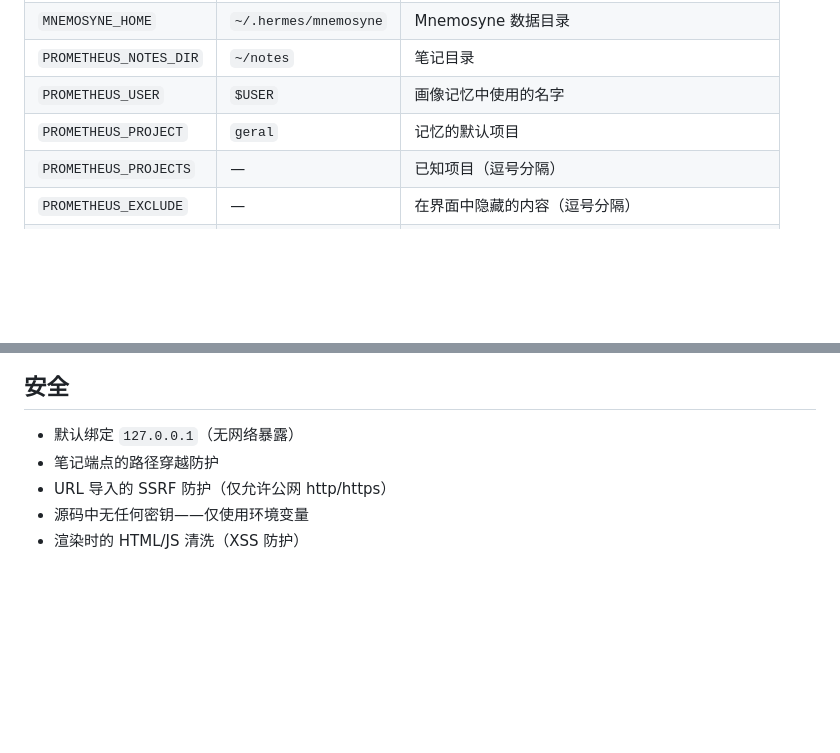
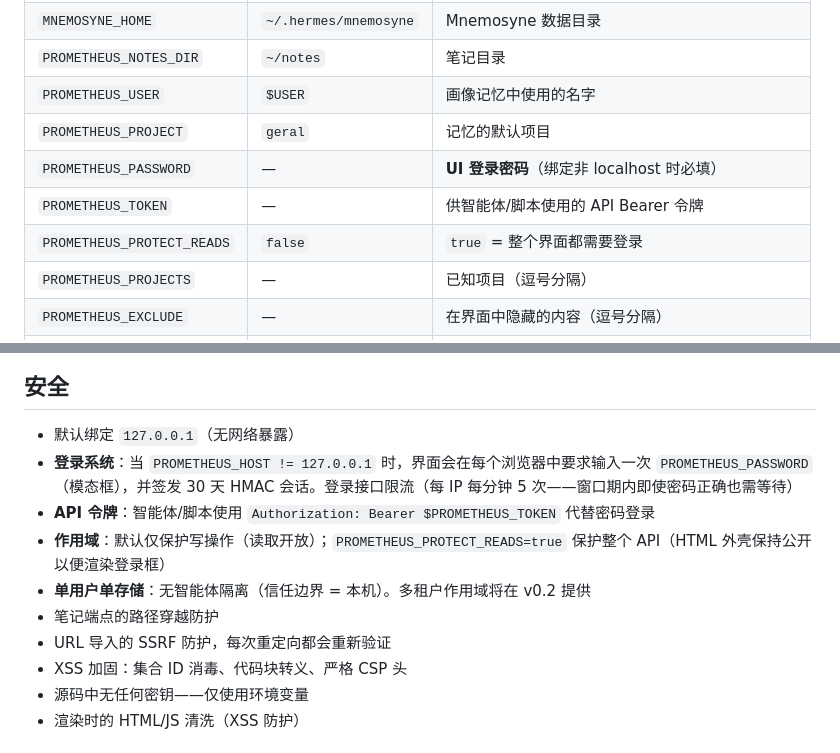
Before and after one commit to hofstatter/prometheus-memory, a Markdown page: docs/lang/README.zh-CN.md, 2 parts joined by grey strips. Drawn GitHub-style; blank space fills up the shorter version.

```diff
--- a/docs/lang/README.zh-CN.md
+++ b/docs/lang/README.zh-CN.md
@@ -132,6 +132,9 @@ python3 web/app.py     # http://localhost:8777
 | `PROMETHEUS_NOTES_DIR` | `~/notes` | 笔记目录 |
 | `PROMETHEUS_USER` | `$USER` | 画像记忆中使用的名字 |
 | `PROMETHEUS_PROJECT` | `geral` | 记忆的默认项目 |
+| `PROMETHEUS_PASSWORD` | — | **UI 登录密码**（绑定非 localhost 时必填） |
+| `PROMETHEUS_TOKEN` | — | 供智能体/脚本使用的 API Bearer 令牌 |
+| `PROMETHEUS_PROTECT_READS` | `false` | `true` = 整个界面都需要登录 |
 | `PROMETHEUS_PROJECTS` | — | 已知项目（逗号分隔） |
 | `PROMETHEUS_EXCLUDE` | — | 在界面中隐藏的内容（逗号分隔） |
 | `FIRECRAWL_API_KEY` | — | 抓取备用方案（可选） |
@@ -150,8 +153,13 @@ python3 web/app.py     # http://localhost:8777
 ## 安全
 
 - 默认绑定 `127.0.0.1`（无网络暴露）
+- **登录系统**：当 `PROMETHEUS_HOST != 127.0.0.1` 时，界面会在每个浏览器中要求输入一次 `PROMETHEUS_PASSWORD`（模态框），并签发 30 天 HMAC 会话。登录接口限流（每 IP 每分钟 5 次——窗口期内即使密码正确也需等待）
+- **API 令牌**：智能体/脚本使用 `Authorization: Bearer $PROMETHEUS_TOKEN` 代替密码登录
+- **作用域**：默认仅保护写操作（读取开放）；`PROMETHEUS_PROTECT_READS=true` 保护整个 API（HTML 外壳保持公开以便渲染登录框）
+- **单用户单存储**：无智能体隔离（信任边界 = 本机）。多租户作用域将在 v0.2 提供
 - 笔记端点的路径穿越防护
-- URL 导入的 SSRF 防护（仅允许公网 http/https）
+- URL 导入的 SSRF 防护，每次重定向都会重新验证
+- XSS 加固：集合 ID 消毒、代码块转义、严格 CSP 头
 - 源码中无任何密钥——仅使用环境变量
 - 渲染时的 HTML/JS 清洗（XSS 防护）
 
```
Also changed, not shown: README.md (+6 -1 lines), docs/lang/README.pt-BR.md (+9 -1 lines).
